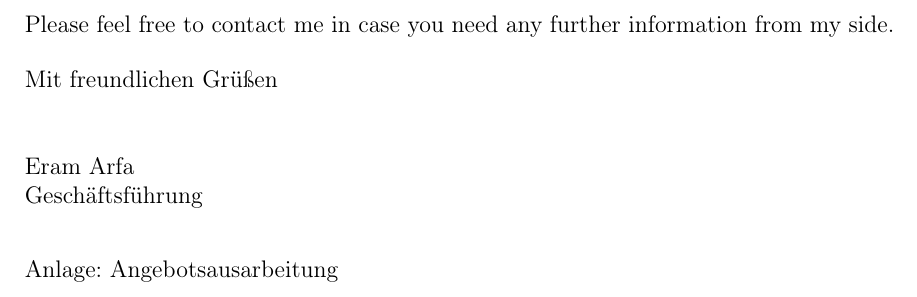
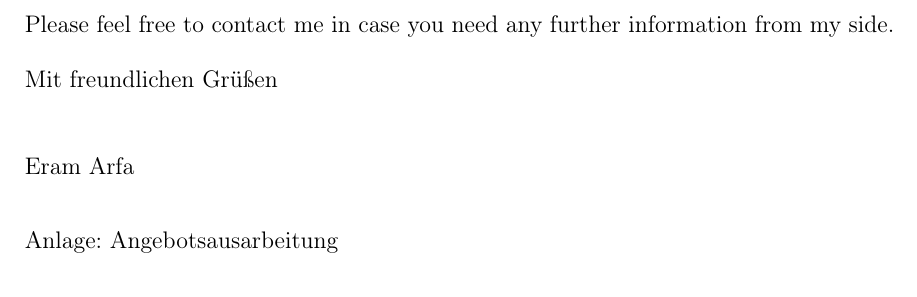
Before and after one commit to cmichi/latex-template-collection, a LaTeX letter (letter/letter.tex): part of page 2 of 2, cut so that both start at the same text. Compiled offline with pdfLaTeX.

Commit message:
Update letter.tex

```diff
--- a/letter/letter.tex
+++ b/letter/letter.tex
@@ -22,7 +22,7 @@
  % the sender:
 \setkomavar{fromname}{Eram Arfa}
 \setkomavar{fromaddress}{Allmandring 10D, Zimmer 29 \\ 70569 Stuttgart}
-\setkomavar{signature}{Eram Arfa \\ Geschäftsführung}
+\setkomavar{signature}{Eram Arfa \\ }
 
 
 \begin{document}
```
